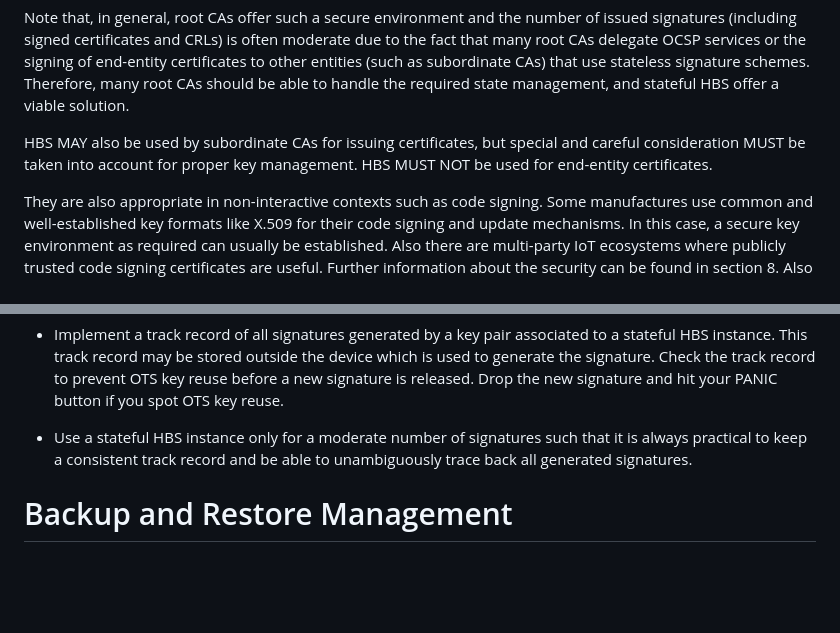
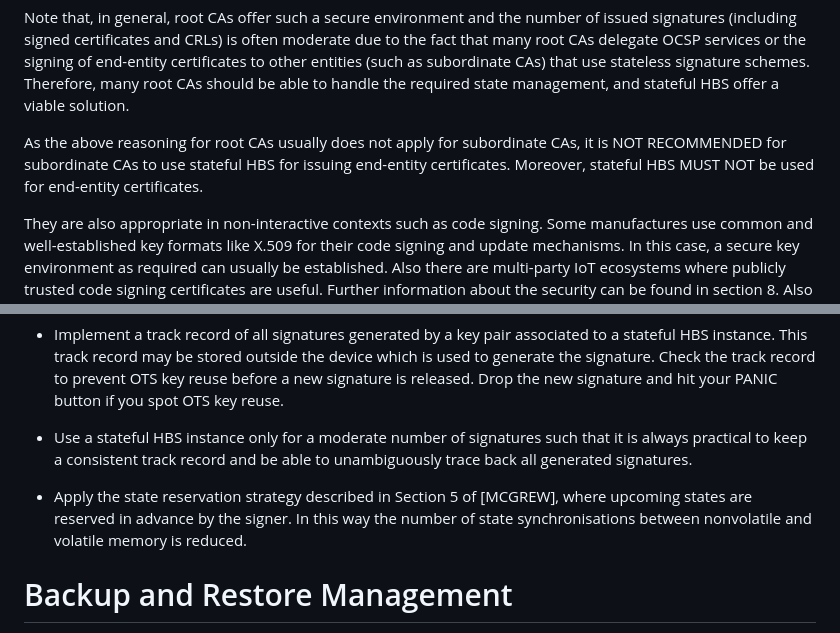
Before and after one commit to x509-hbs/draft-gazdag-x509-hash-sigs, a Markdown page: draft-gazdag-x509-hash-sigs.md, 2 parts joined by grey strips. GitHub-like rendering; blank space fills up the shorter version.

Commit message:
Included Panos new comments

```diff
--- a/draft-gazdag-x509-hash-sigs.md
+++ b/draft-gazdag-x509-hash-sigs.md
@@ -174,9 +174,10 @@ end-entity certificates to other entities (such as subordinate CAs) that use
 stateless signature schemes. Therefore, many root CAs should be able to handle
 the required state management, and stateful HBS offer a viable solution.
 
-HBS MAY also be used by subordinate CAs for issuing certificates, but special
-and careful consideration MUST be taken into account for proper key management.
-HBS MUST NOT be used for end-entity certificates.
+As the above reasoning for root CAs usually does not apply for subordinate CAs,
+it is NOT RECOMMENDED for subordinate CAs to use stateful HBS for issuing
+end-entity certificates. Moreover, stateful HBS MUST NOT be used for end-entity
+certificates.
 
 They are also appropriate in non-interactive contexts such as code signing.
 Some manufactures use common and well-established key formats like X.509 for
@@ -640,6 +641,11 @@ Various strategies for a correct state management can be applied:
   that it is always practical to keep a consistent track record and be able to
   unambiguously trace back all generated signatures.
 
+- Apply the state reservation strategy described in Section 5 of [MCGREW], where
+  upcoming states are reserved in advance by the signer. In this way the number of
+  state synchronisations between nonvolatile and volatile memory is reduced.
+
+
 # Backup and Restore Management
 
 Certificate Authorities have high demands in order to ensure the availability
```
